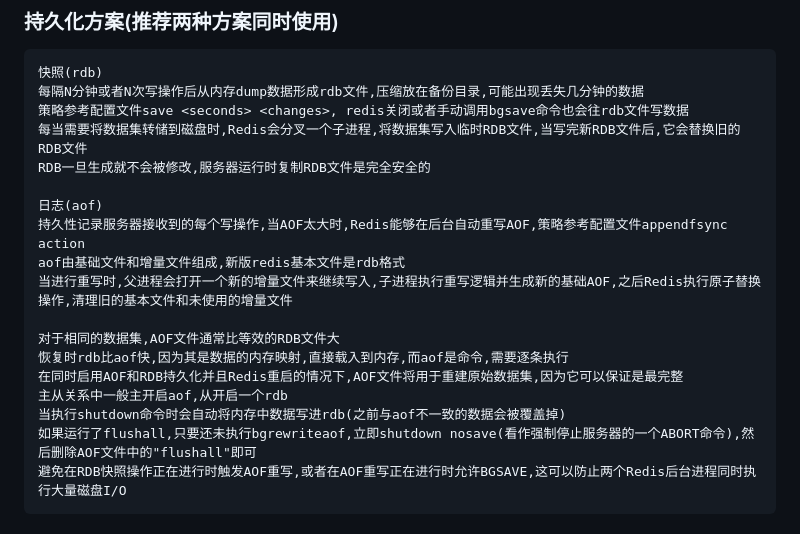
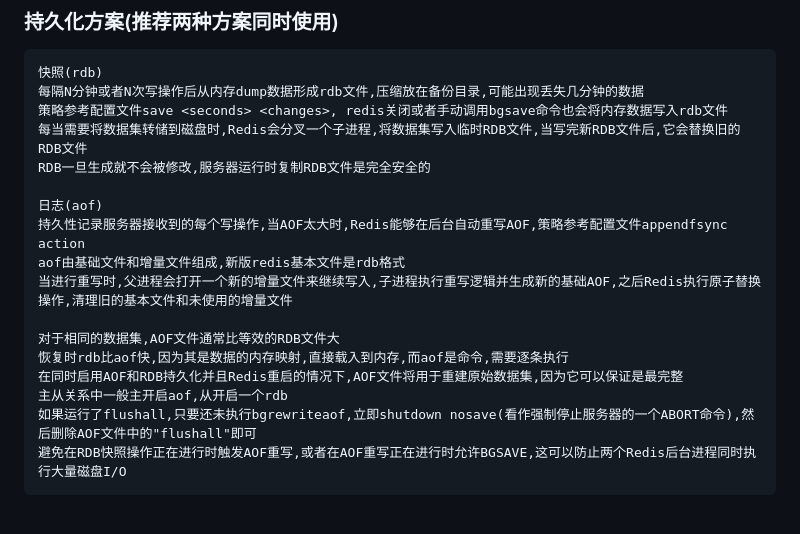
Before and after one commit to forthcoming/essay, a Markdown page: db/redis.md, the part around the change. Drawn GitHub-style.

````diff
--- a/db/redis.md
+++ b/db/redis.md
@@ -669,7 +669,7 @@ mv redis.conf /opt/redis
 ```
 快照(rdb)
 每隔N分钟或者N次写操作后从内存dump数据形成rdb文件,压缩放在备份目录,可能出现丢失几分钟的数据
-策略参考配置文件save <seconds> <changes>, redis关闭或者手动调用bgsave命令也会往rdb文件写数据
+策略参考配置文件save <seconds> <changes>, redis关闭或者手动调用bgsave命令也会将内存数据写入rdb文件
 每当需要将数据集转储到磁盘时,Redis会分叉一个子进程,将数据集写入临时RDB文件,当写完新RDB文件后,它会替换旧的RDB文件
 RDB一旦生成就不会被修改,服务器运行时复制RDB文件是完全安全的
 
@@ -682,7 +682,6 @@ aof由基础文件和增量文件组成,新版redis基本文件是rdb格式
 恢复时rdb比aof快,因为其是数据的内存映射,直接载入到内存,而aof是命令,需要逐条执行
 在同时启用AOF和RDB持久化并且Redis重启的情况下,AOF文件将用于重建原始数据集,因为它可以保证是最完整
 主从关系中一般主开启aof,从开启一个rdb
-当执行shutdown命令时会自动将内存中数据写进rdb(之前与aof不一致的数据会被覆盖掉)
 如果运行了flushall,只要还未执行bgrewriteaof,立即shutdown nosave(看作强制停止服务器的一个ABORT命令),然后删除AOF文件中的"flushall"即可
 避免在RDB快照操作正在进行时触发AOF重写,或者在AOF重写正在进行时允许BGSAVE,这可以防止两个Redis后台进程同时执行大量磁盘I/O
 ```
````
